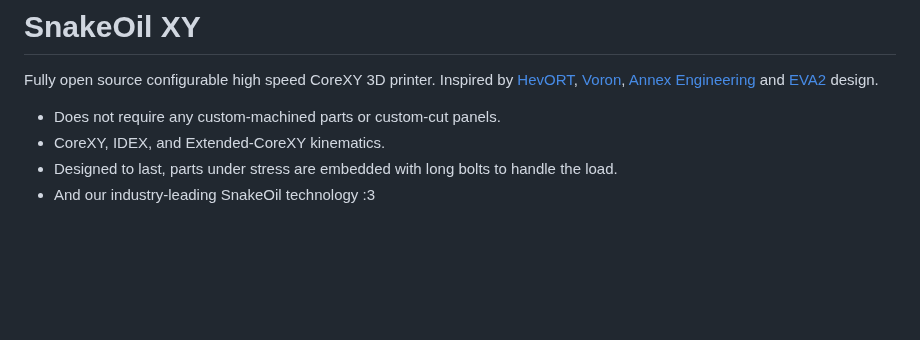
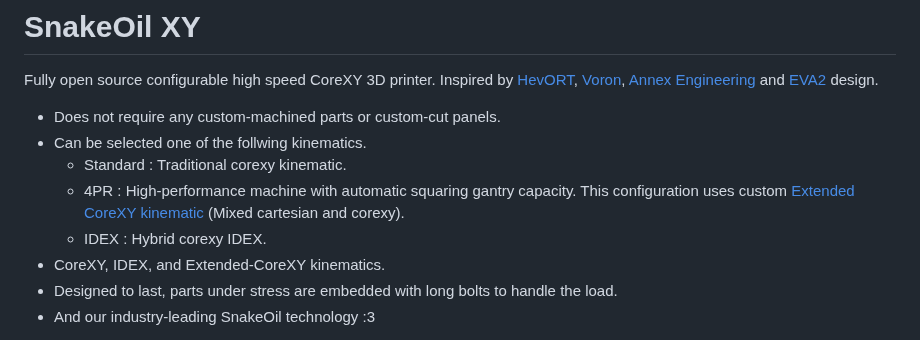
Before and after one commit to SnakeOilXY/SnakeOil-XY, a Markdown page: README.md, the part around the change. GitHub-like rendering; blank space fills up the shorter version.

```diff
--- a/README.md
+++ b/README.md
@@ -9,6 +9,10 @@
 Fully open source configurable high speed CoreXY 3D printer. Inspired by [HevORT](https://miragec79.github.io/HevORT/), [Voron](https://vorondesign.com/), [Annex Engineering](https://github.com/Annex-Engineering) and [EVA2](https://main.eva-3d.page/) design.
 
 - Does not require any custom-machined parts or custom-cut panels.
+- Can be selected one of the follwing kinematics.
+    - Standard : Traditional corexy kinematic.
+    - 4PR : High-performance machine with automatic squaring gantry capacity. This configuration uses custom [Extended CoreXY kinematic](https://github.com/SnakeOilXY/klipper-extended-corexy-kinematic) (Mixed cartesian and corexy).
+    - IDEX : Hybrid corexy IDEX.
 - CoreXY, IDEX, and Extended-CoreXY kinematics.
 - Designed to last, parts under stress are embedded with long bolts to handle the load.
 - And our industry-leading SnakeOil technology :3
```
